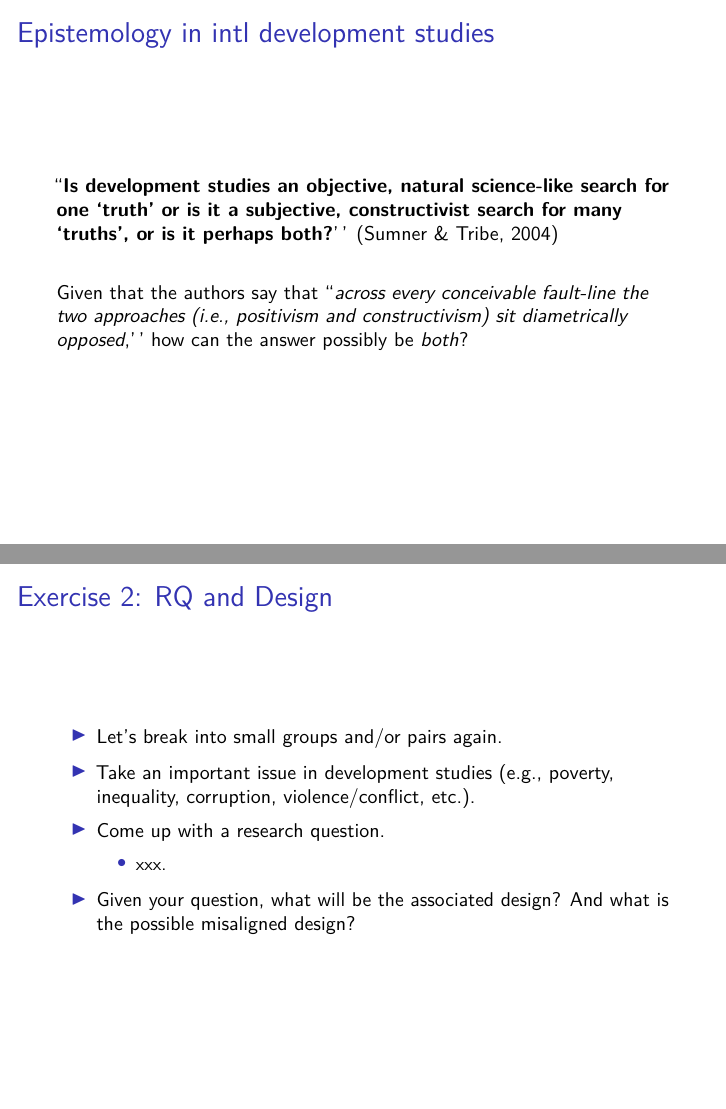
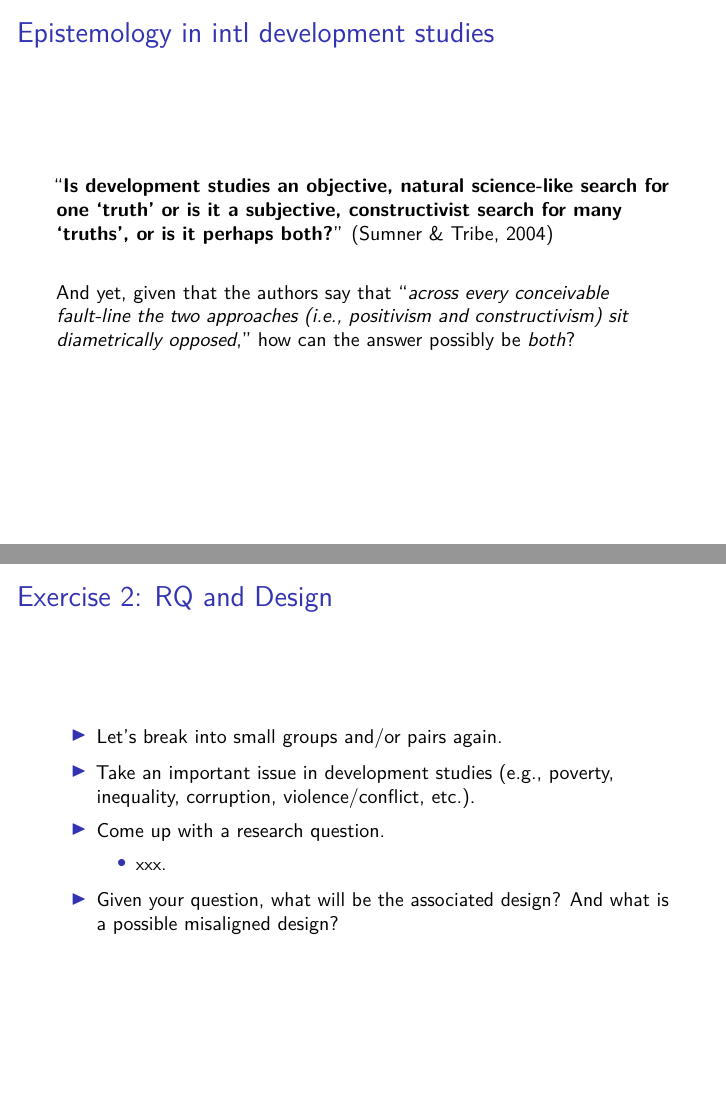
Before and after one commit to ccheng11/MY410, an R Markdown document (Week 3/Week 3 Epistemology.Rmd): pages 9 and 10 of 11, joined at a grey line. Rendered offline with R 4.5, knitr and Pandoc, then LaTeX, with nearby package versions.

Commit message:
Week 3 slide update

```diff
--- a/Week 3/Week 3 Epistemology.Rmd
+++ b/Week 3/Week 3 Epistemology.Rmd
@@ -73,11 +73,11 @@ World Bank. 2001. \textit{World Development Report 2000/2001: Attacking Poverty}
 
 ## Epistemology in intl development studies
 
-``\textbf{Is development studies an objective, natural science-like search for one ‘truth’ or is it a subjective, constructivist search for many ‘truths’, or is it perhaps both?}'' (Sumner \& Tribe, 2004)
+"\textbf{Is development studies an objective, natural science-like search for one ‘truth’ or is it a subjective, constructivist search for many ‘truths’, or is it perhaps both?}" (Sumner \& Tribe, 2004)
 
 \pause
 \vspace{0.4cm}
-Given that the authors say that ``\textit{across every conceivable fault-line the two approaches (i.e., positivism and constructivism) sit diametrically opposed},'' how can the answer possibly be \textit{both}?
+And yet, given that the authors say that "\textit{across every conceivable fault-line the two approaches (i.e., positivism and constructivism) sit diametrically opposed}," how can the answer possibly be \textit{both}?
 
 ## Exercise 2: RQ and Design
 
@@ -88,7 +88,7 @@ Given that the authors say that ``\textit{across every conceivable fault-line th
   \begin{itemize}
     \item xxx.
   \end{itemize}
-  \item Given your question, what will be the associated design? And what is the possible misaligned design?
+  \item Given your question, what will be the associated design? And what is a possible misaligned design?
 \end{itemize}
 
 ## Exercise 2: RQ and Design
```
Also changed, not shown: Week 3/Week-3-Epistemology.pdf.
